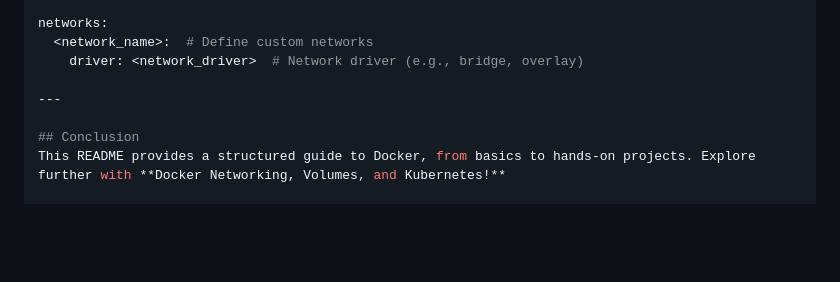
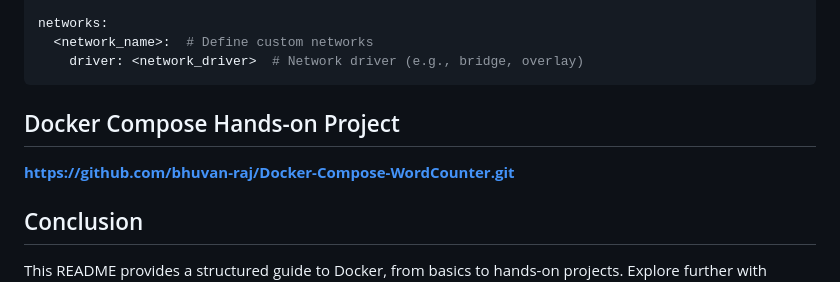
Before and after one commit to bhuvan-raj/Docker-Zero-to-Hero, a Markdown page: Readme.md, the part around the change. Drawn GitHub-style; blank space fills up the shorter version.

````diff
--- a/Readme.md
+++ b/Readme.md
@@ -412,8 +412,11 @@ volumes:
 networks:
   <network_name>:  # Define custom networks
     driver: <network_driver>  # Network driver (e.g., bridge, overlay)
+```
+## Docker Compose Hands-on Project
 
----
+**https://github.com/bhuvan-raj/Docker-Compose-WordCounter.git**
+
 
 ## Conclusion
 This README provides a structured guide to Docker, from basics to hands-on projects. Explore further with **Docker Networking, Volumes, and Kubernetes!**
````
